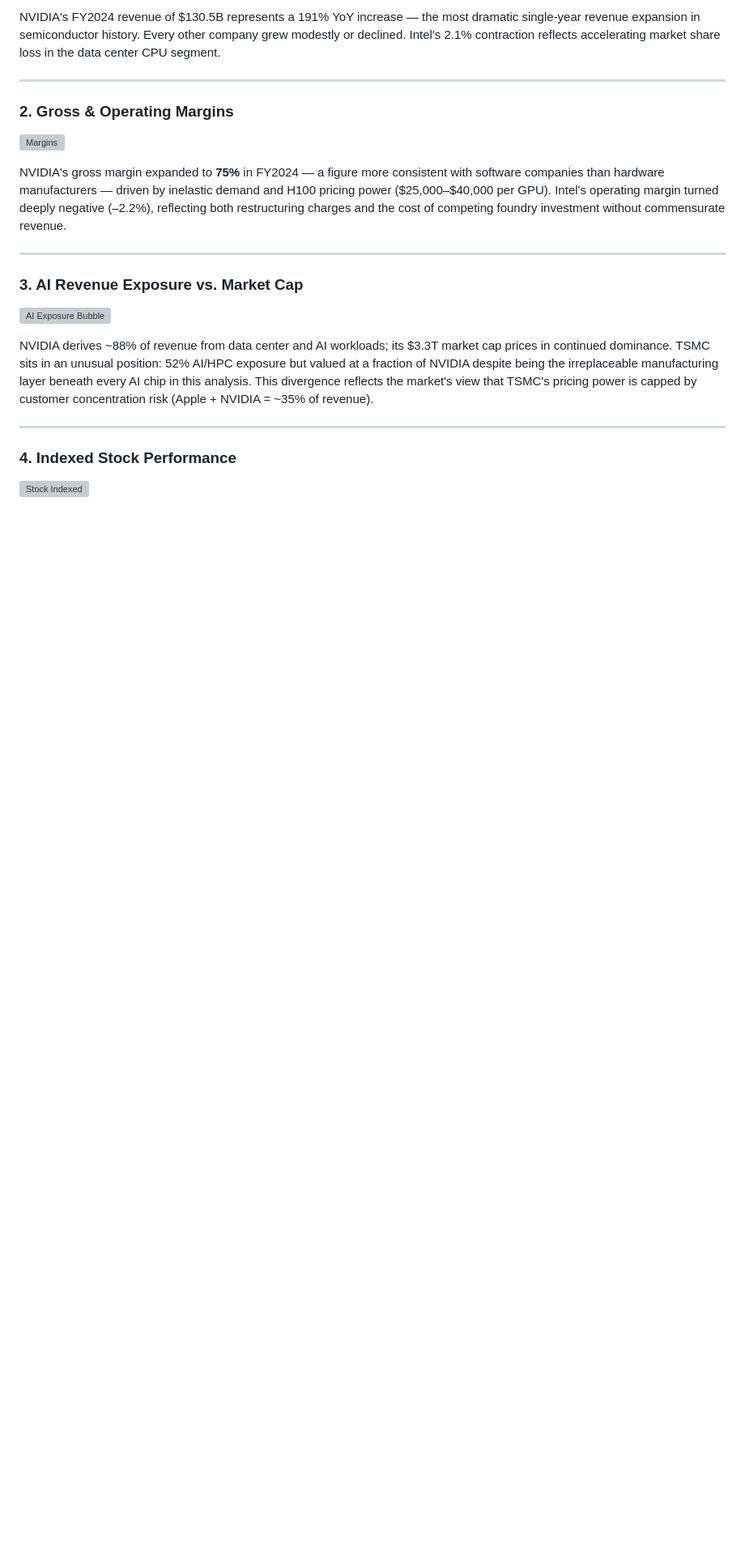
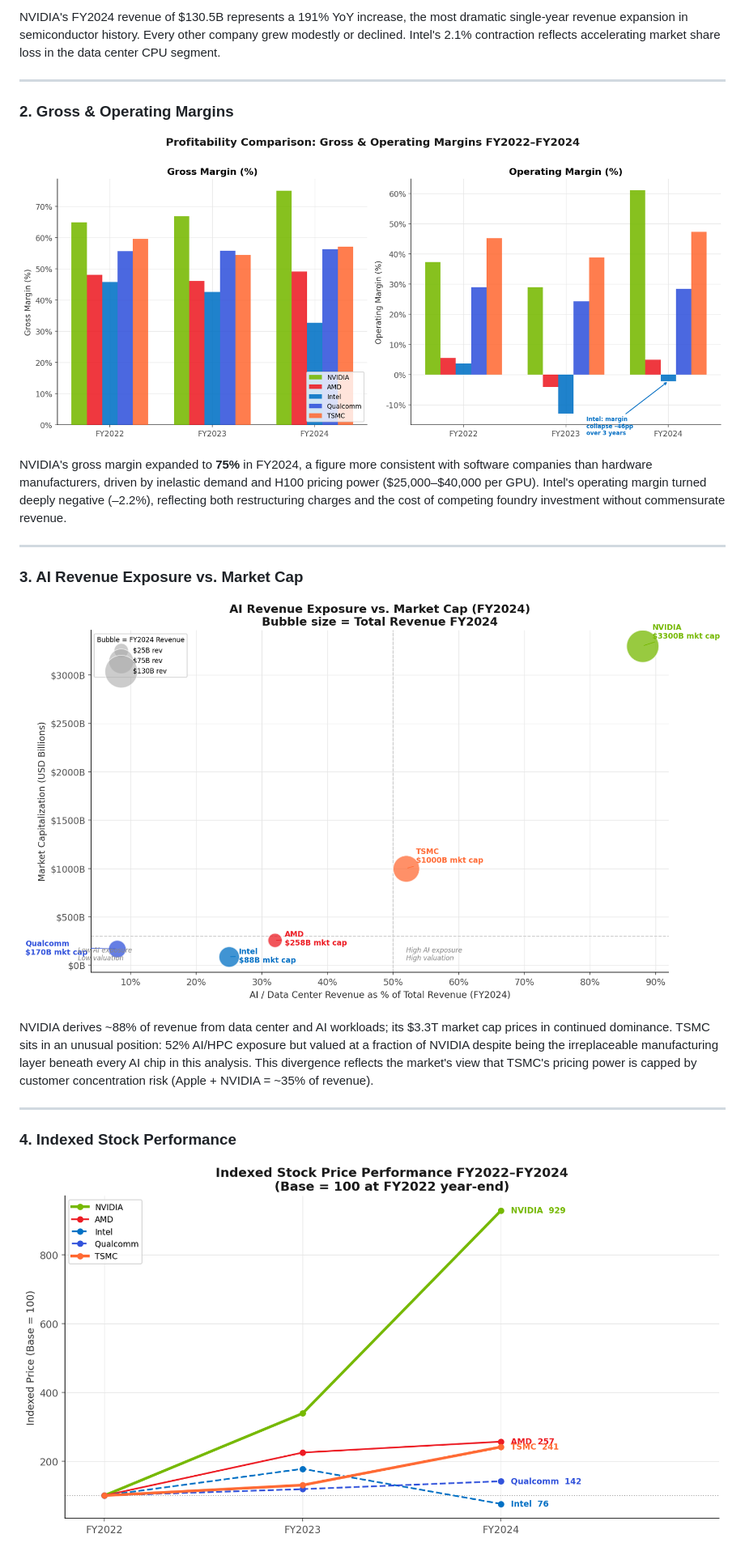
Before and after one commit to jovannagarza/ai-semiconductor-analysis, a Markdown page: README.md, the part around one of its changes. Shown at 81% size. GitHub-like rendering; blank space fills up the shorter version; grey boxes are pictures that could not be loaded.

```diff
--- a/README.md
+++ b/README.md
@@ -65,22 +65,22 @@ Charts are saved to `/charts/`. No API keys or external data fetches required
 
-NVIDIA's FY2024 revenue of $130.5B represents a 191% YoY increase — the most dramatic single-year revenue expansion in semiconductor history. Every other company grew modestly or declined. Intel's 2.1% contraction reflects accelerating market share loss in the data center CPU segment.
+NVIDIA's FY2024 revenue of $130.5B represents a 191% YoY increase, the most dramatic single-year revenue expansion in semiconductor history. Every other company grew modestly or declined. Intel's 2.1% contraction reflects accelerating market share loss in the data center CPU segment.
 
 ---
 
 ### 2. Gross & Operating Margins
-![Margins](charts/02_margins.png)
+![Margins](02_margins.png)
 
-NVIDIA's gross margin expanded to **75%** in FY2024 — a figure more consistent with software companies than hardware manufacturers — driven by inelastic demand and H100 pricing power ($25,000–$40,000 per GPU). Intel's operating margin turned deeply negative (–2.2%), reflecting both restructuring charges and the cost of competing foundry investment without commensurate revenue.
+NVIDIA's gross margin expanded to **75%** in FY2024, a figure more consistent with software companies than hardware manufacturers, driven by inelastic demand and H100 pricing power ($25,000–$40,000 per GPU). Intel's operating margin turned deeply negative (–2.2%), reflecting both restructuring charges and the cost of competing foundry investment without commensurate revenue.
 
 ---
 
 ### 3. AI Revenue Exposure vs. Market Cap
-![AI Exposure Bubble](charts/03_ai_exposure_bubble.png)
+![AI Exposure Bubble](03_ai_exposure_bubble.png)
 
 NVIDIA derives ~88% of revenue from data center and AI workloads; its $3.3T market cap prices in continued dominance. TSMC sits in an unusual position: 52% AI/HPC exposure but valued at a fraction of NVIDIA despite being the irreplaceable manufacturing layer beneath every AI chip in this analysis. This divergence reflects the market's view that TSMC's pricing power is capped by customer concentration risk (Apple + NVIDIA = ~35% of revenue).
 
 ---
 
 ### 4. Indexed Stock Performance
-![Stock Indexed](charts/04_stock_indexed.png)
+![Stock Indexed](04_stock_indexed.png)
 
```
Also changed, not shown: other parts of README.md (+15 -15 lines).
